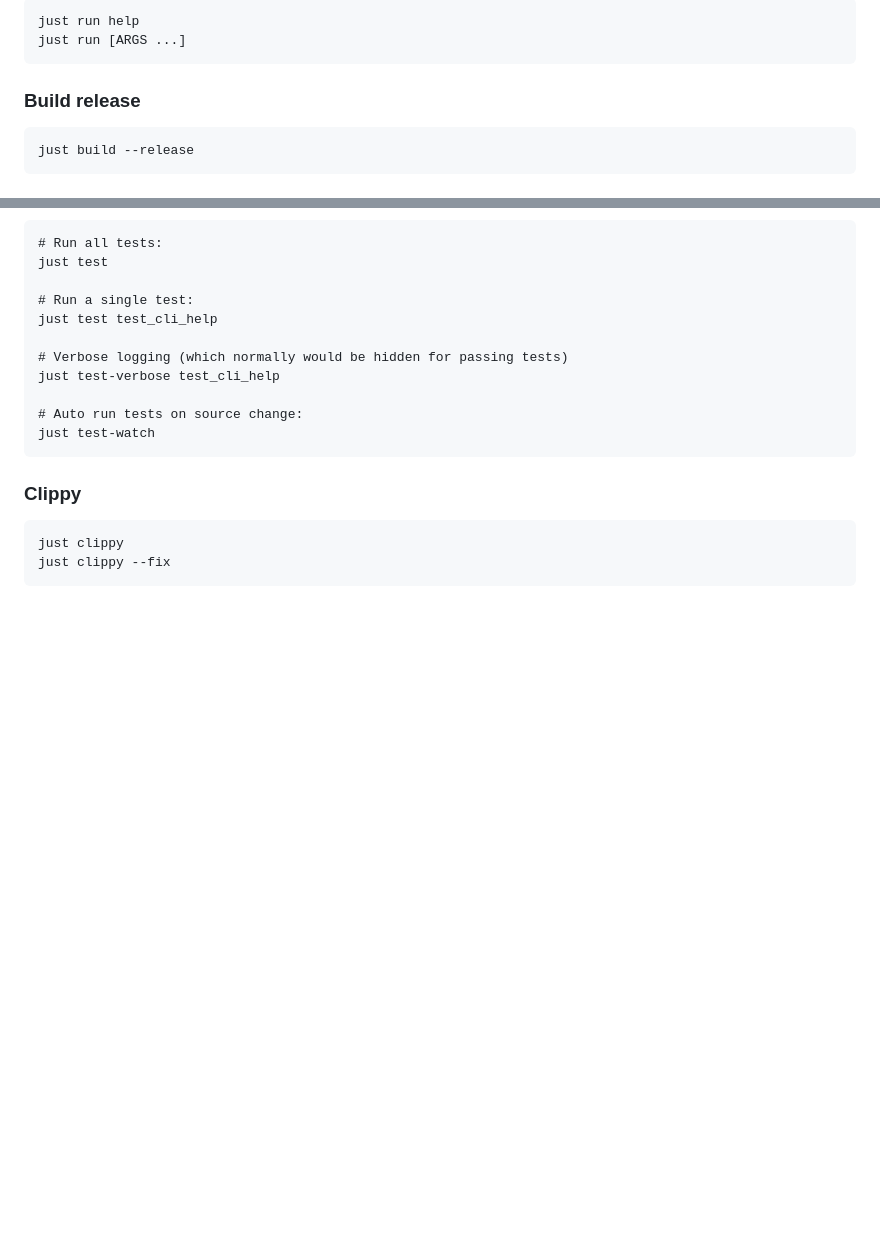
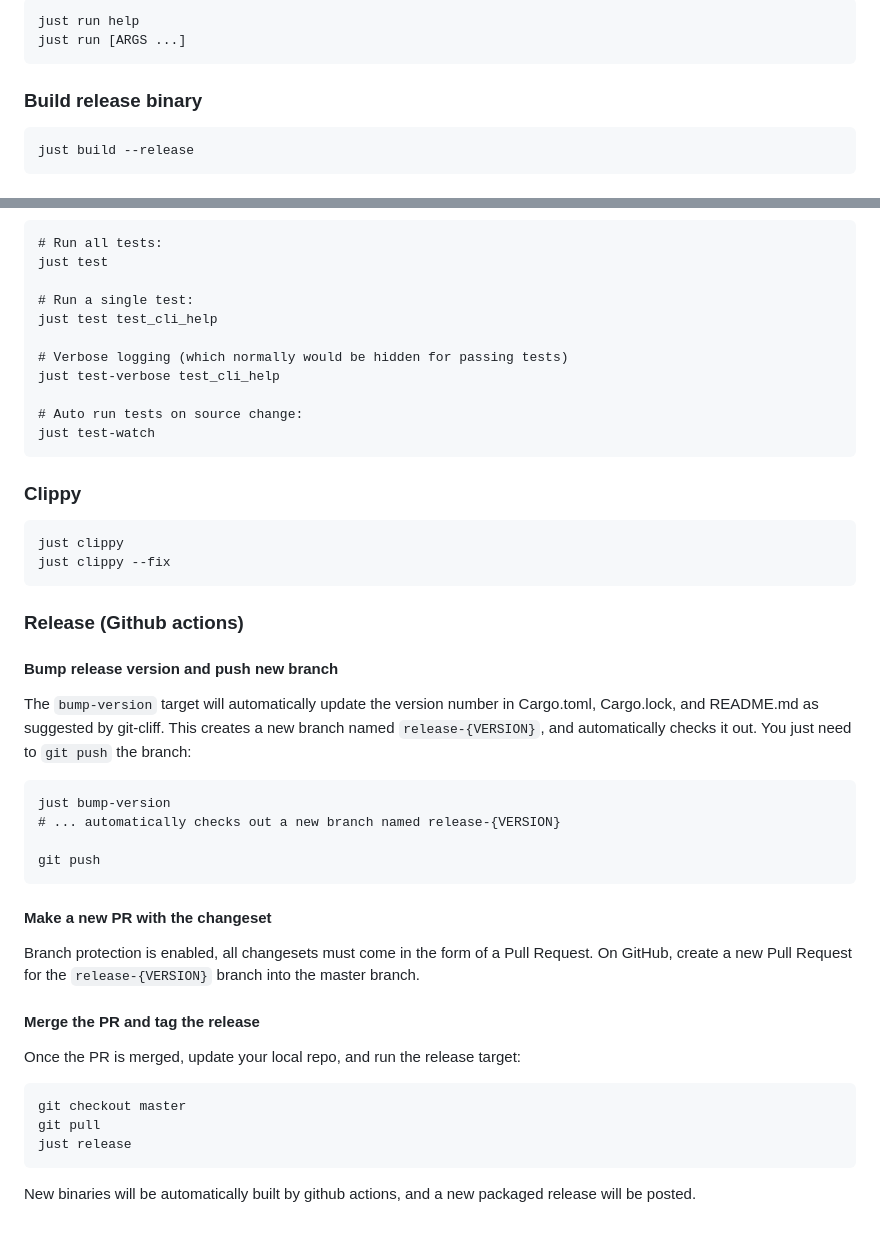
Before and after one commit to EnigmaCurry/hushcrumbs, a Markdown page: README.md, 2 parts joined by grey strips. GitHub-like rendering; blank space fills up the shorter version.

````diff
--- a/README.md
+++ b/README.md
@@ -73,7 +73,7 @@ just run help
 just run [ARGS ...]
 ```
 
-### Build release
+### Build release binary
 
 ```
 just build --release
@@ -117,3 +117,39 @@ just test-watch
 just clippy
 just clippy --fix
 ```
+
+### Release (Github actions)
+
+#### Bump release version and push new branch
+
+The `bump-version` target will automatically update the version number
+in Cargo.toml, Cargo.lock, and README.md as suggested by git-cliff.
+This creates a new branch named `release-{VERSION}`, and automatically
+checks it out. You just need to `git push` the branch:
+
+```
+just bump-version
+# ... automatically checks out a new branch named release-{VERSION}
+
+git push
+```
+
+#### Make a new PR with the changeset
+
+Branch protection is enabled, all changesets must come in the form of
+a Pull Request. On GitHub, create a new Pull Request for the
+`release-{VERSION}` branch into the master branch.
+
+#### Merge the PR and tag the release
+
+Once the PR is merged, update your local repo, and run the release
+target:
+
+```
+git checkout master
+git pull
+just release
+```
+
+New binaries will be automatically built by github actions, and a new
+packaged release will be posted.
````
Also changed, not shown: CHANGELOG.md (added).
